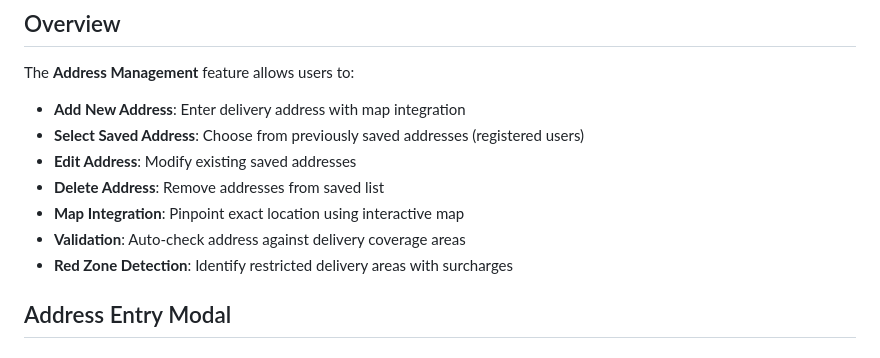
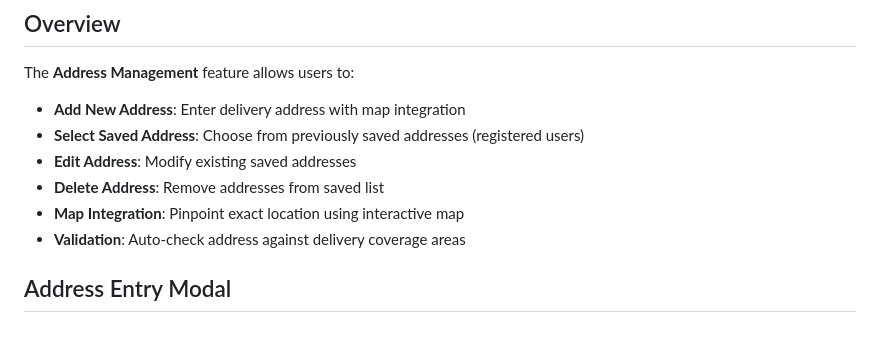
Before and after one commit to raam-flik/FLIK-Checkout-Documentation, a Markdown page: docs/features/address-management.md, the part around the change. GitHub-like rendering.

Commit message:
Remove Red Zone Detection from address management feature overview

```diff
--- a/docs/features/address-management.md
+++ b/docs/features/address-management.md
@@ -11,7 +11,6 @@ The **Address Management** feature allows users to:
 - **Delete Address**: Remove addresses from saved list
 - **Map Integration**: Pinpoint exact location using interactive map
 - **Validation**: Auto-check address against delivery coverage areas
-- **Red Zone Detection**: Identify restricted delivery areas with surcharges
 
 ## Address Entry Modal
 
```
